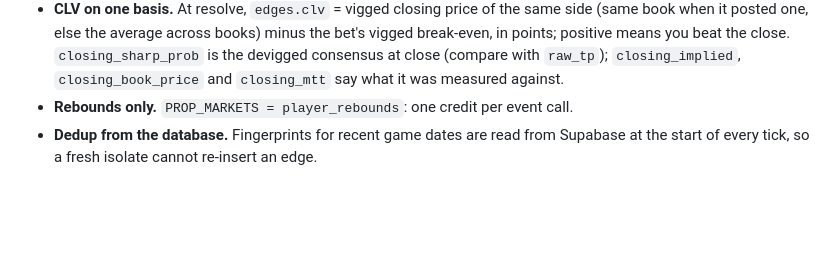
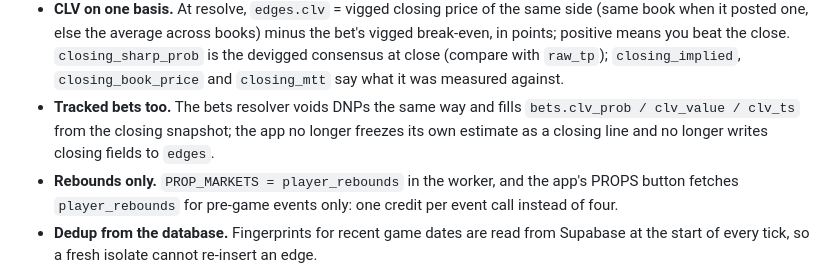
Before and after one commit to Khalidinter/edgefinder-pro-assist-, a Markdown page: ops/README.md, the part around the change. Rendered like a GitHub page; blank space fills up the shorter version.

Commit message:
ops: post-regrade numbers and the bets CLV / app prop-scope notes
Co-Authored-By: Claude Fable 5.1 <noreply@anthropic.com>
Claude-Session: https://claude.ai/code/session_012MC3YJDDpKi51dXAdzmY6W

```diff
--- a/ops/README.md
+++ b/ops/README.md
@@ -120,7 +120,13 @@ both private). These dashboard steps remain, in this order:
   break-even, in points; positive means you beat the close. `closing_sharp_prob` is the
   devigged consensus at close (compare with `raw_tp`); `closing_implied`,
   `closing_book_price` and `closing_mtt` say what it was measured against.
-- **Rebounds only.** `PROP_MARKETS = player_rebounds`: one credit per event call.
+- **Tracked bets too.** The bets resolver voids DNPs the same way and fills
+  `bets.clv_prob / clv_value / clv_ts` from the closing snapshot; the app no longer
+  freezes its own estimate as a closing line and no longer writes closing fields to
+  `edges`.
+- **Rebounds only.** `PROP_MARKETS = player_rebounds` in the worker, and the app's
+  PROPS button fetches `player_rebounds` for pre-game events only: one credit per
+  event call instead of four.
 - **Dedup from the database.** Fingerprints for recent game dates are read from
   Supabase at the start of every tick, so a fresh isolate cannot re-insert an edge.
 
```
Also changed, not shown: ops/review-2026-10-season-readiness.md (+17 -12 lines).
